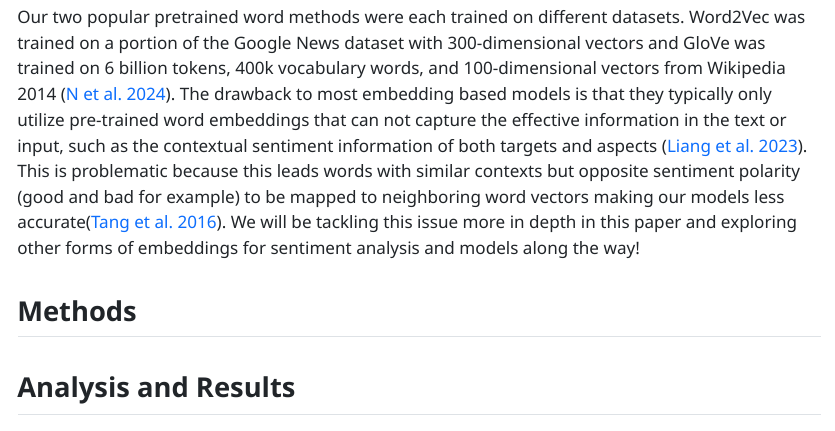
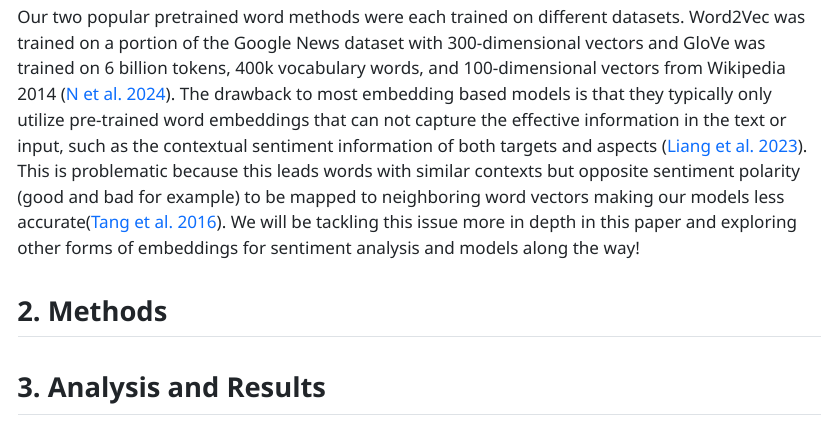
Before and after one commit to acohenstat/STA6257_Project, a Quarto document (index.qmd): the page in a window 1100 px wide, from 2690 px down. The pictures show the output file index.html that the author committed with the source, opened offline.

Commit message:
references

```diff
--- a/index.qmd
+++ b/index.qmd
@@ -48,9 +48,9 @@ Now that we have touched on the topics of sentiment analysis and embeddings, let
 Our two popular pretrained word  methods were each trained on different datasets. Word2Vec was trained on a portion of the Google News dataset with 300-dimensional vectors and GloVe was trained on 6 billion tokens, 400k vocabulary words, and 100-dimensional vectors from Wikipedia 2014 [@10543279]. The drawback to most embedding based models is that they typically only utilize pre-trained word embeddings that can not capture the effective information in the text or input,  such as the contextual sentiment information of both targets and aspects [@9397340]. This is problematic because this leads words with similar contexts but opposite sentiment polarity (good and bad for example) to be mapped to neighboring word vectors making our models less accurate[@7296633]. We will be tackling this issue more in depth in this paper and exploring other forms of embeddings for sentiment analysis and models along the way!
 
 
-## Methods
+## 2. Methods
 
-## Analysis and Results
+## 3. Analysis and Results
 ### 3.1 Dataset Description
 For sentiment analysis, we will be using a data set that contains computer generated tweets for training data and another collection of tweets for testing. Any tweet with positive emoticons was assumed to be positive, and any tweet with negative emotions was assumed to be negative. The emoticons were removed from the dataset. The dataset was last updated 4 years ago and was posted by Abhishek Shrivastava. The computer-generated tweets that make up the training data are organized into ten columns. The first column is textID used to uniquely identify each tweet in the dataset. The second column is the text which is the entire tweet used. The third column is the selected text of the tweet used to perform sentiment analysis. The fourth column is the labeled sentiment of the tweet, which is classified as neutral, negative, or positive. The fifth column is the time of day the tweet was posted which is classified as morning, noon, or night. The sixth column stores the age range that the user is in. The seventh column is the country the tweet was posted from when the user posted. The eighth column is the given population of the country. The ninth column is the given land area of the country. The tenth column is the given population density of the country. During the literature review process, twitter datasets were often used for sentiment analysis such as “Sentiment Analysis with NLP on Twitter Data” by (Hasan et al. 2019) and “Natural Language Processing for Sentiment Analysis An Exploratory Analysis on Tweets” by (Chong et al. 2014). Therefore, this dataset of generated tweets seems appropriate for our sentiment analysis research project.
 
```
Also changed, not shown: index.html, index.qmd (7 more changed lines).
